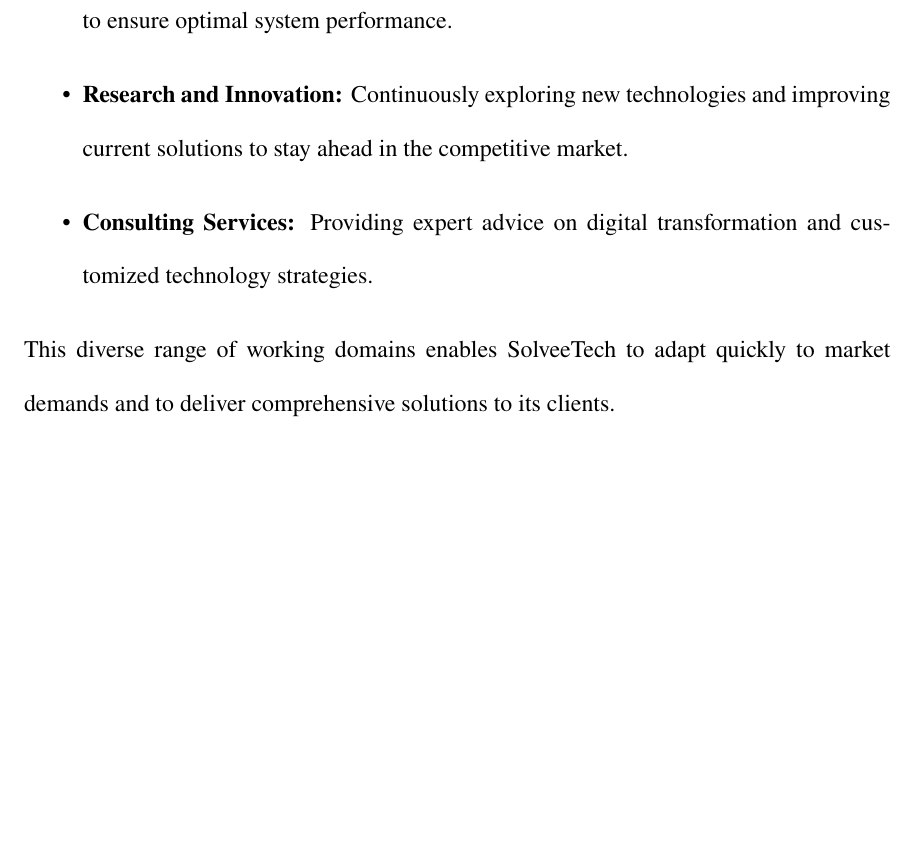
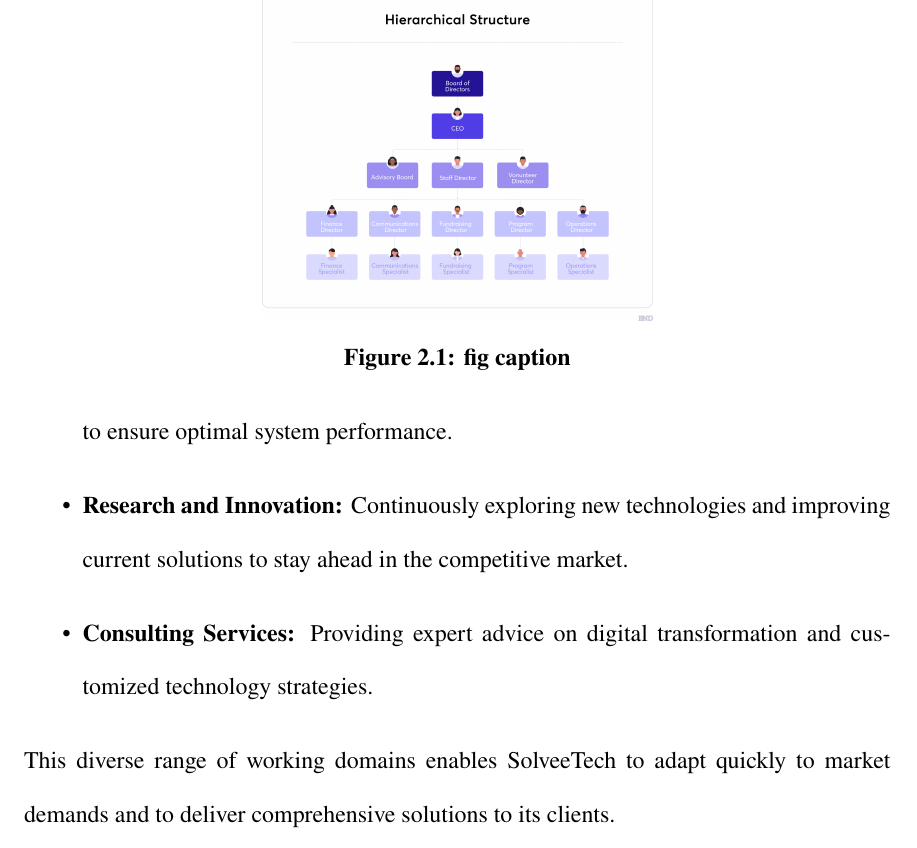
Before and after one commit to pray3m/bca-internship-report, a LaTeX thesis (main.tex, which reads contents/chapters/chapter2/OrganizationHierarchy.tex): part of page 16 of 27, cut at the place of the change, the shorter picture padded with empty space. Compiled offline with pdfLaTeX.

Commit message:
feat: image template

```diff
--- a/contents/chapters/chapter2/OrganizationHierarchy.tex
+++ b/contents/chapters/chapter2/OrganizationHierarchy.tex
@@ -1,2 +1,8 @@
 \section{Organizational Hierarchy}
 SolveeTech maintains a well-defined organizational hierarchy which ensures clear communication and efficient decision-making. At the top is the CEO, supported by a team of senior managers and department heads. Each department, such as Software Development, Marketing, and Administration, functions with its own leadership while working together towards common company goals. This structure not only ensures smooth day-to-day operations but also provides clear paths for career development and accountability throughout the organization.
+
+\begin{figure}[h]
+  \centering
+  \includegraphics[width=.45\linewidth]{contents/chapters/chapter2/images/Hierarchical-Structure.png}
+  \caption{fig caption}\label{fig:example}
+\end{figure}
```
Also changed, not shown: contents/chapters/chapter1/chapter1.tex (+0 -5 lines), contents/chapters/chapter2/images/Hierarchical-Structure.png (added), main.pdf.
